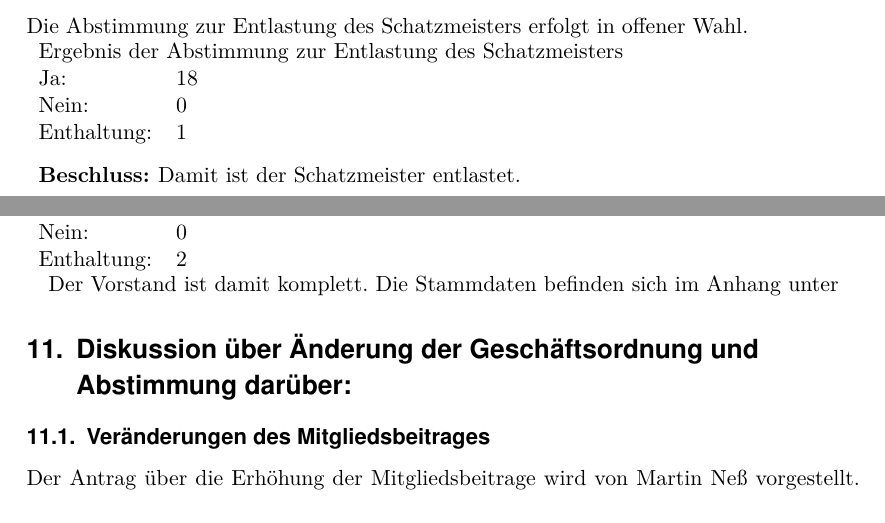
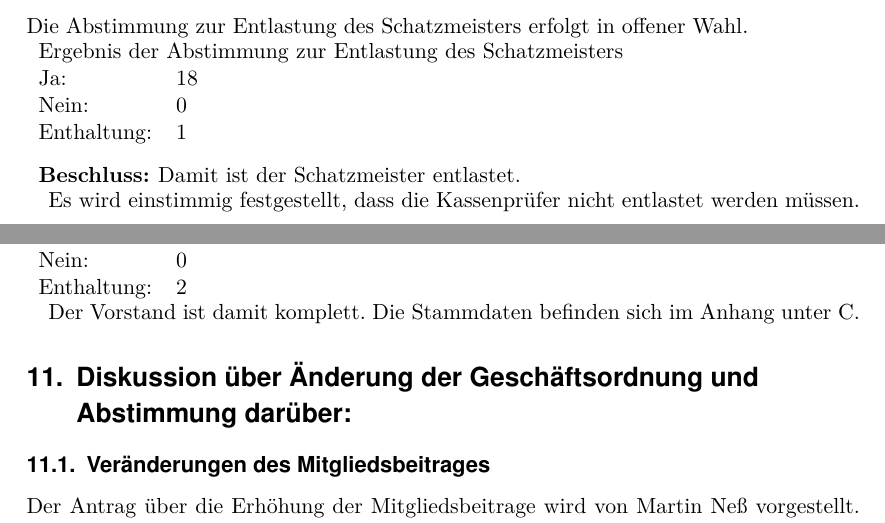
Before and after one commit to frlan/dokumente, a LaTeX document (Protokolle/Versammlungen/MV2013-20131124.ltx): two parts of pages 3 and 4 of 8, joined at a grey line, cut so that both start at the same text. Compiled offline with pdfLaTeX.

Commit message:
TODOs bearbeitet, kleine Korrekturen

```diff
--- a/Protokolle/Versammlungen/MV2013-20131124.ltx
+++ b/Protokolle/Versammlungen/MV2013-20131124.ltx
@@ -100,6 +97,7 @@ Die Abstimmung zur Entlastung des Schatzmeisters erfolgt in offener Wahl.
     Schatzmeisters}{18}{0}{1}[Damit ist der Schatzmeister entlastet.]
 \end{Abstimmung}
 
+Es wird einstimmig festgestellt, dass die Kassenprüfer nicht entlastet werden müssen.
 
 \topic{Wahl des Vorstandes und der Kassenprüfer}
 
@@ -146,7 +144,7 @@ Adrian Pauli und Gerome Bochmann kandidieren als Kassenprüfer. Es wird
 \end{Abstimmung}
 
 Der Vorstand ist damit komplett. Die Stammdaten befinden sich im
-Anhang unter % TODO: vervollständigen
+Anhang unter \ref{sec:neuer_vorstand}. % TODO: passt das so?
 
 \topic{Diskussion über Änderung der Geschäftsordnung und Abstimmung darüber:}
 \subtopic{Veränderungen des Mitgliedsbeitrages}
```
Also changed, not shown: Protokolle/Versammlungen/MV2013-20131124.ltx (9 more changed lines).
